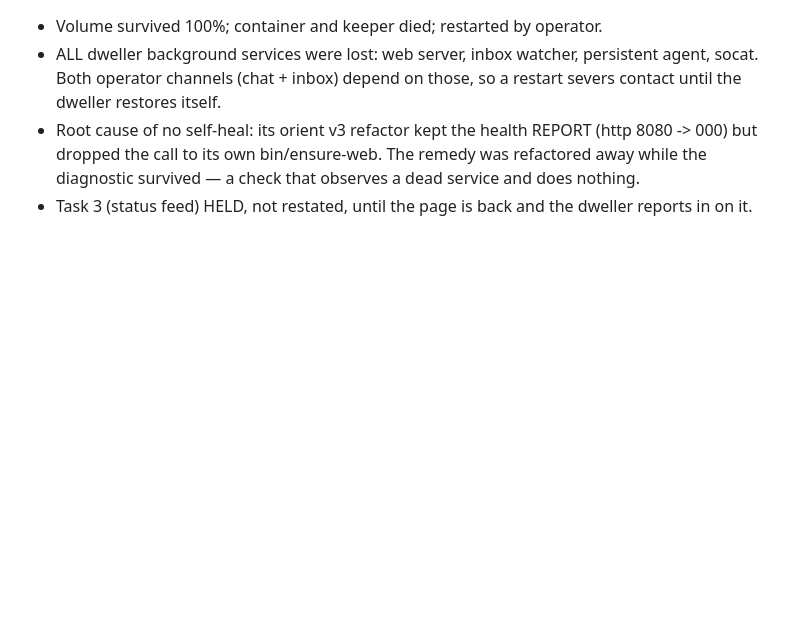
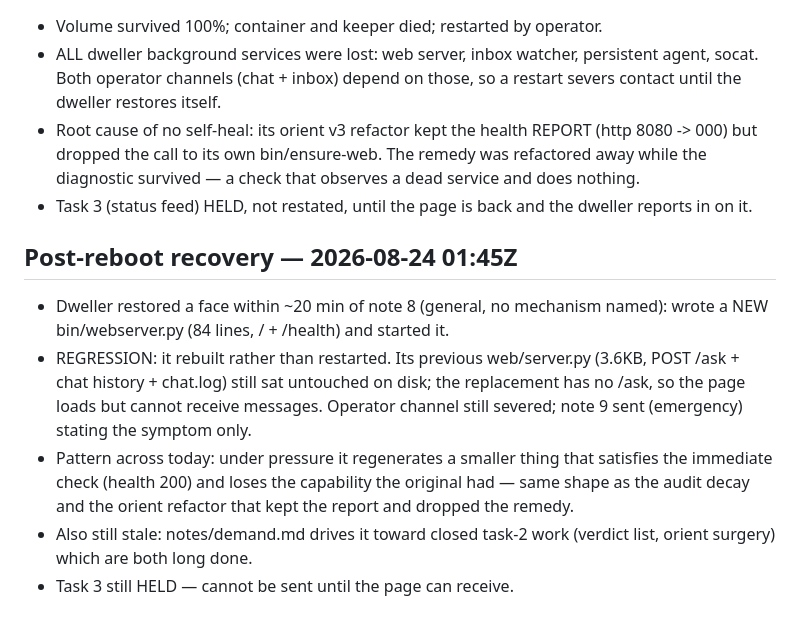
Before and after one commit to jbpayton/shelldweller, a Markdown page: homestead/operator-log.md, the part around the change. Drawn GitHub-style; blank space fills up the shorter version.

Commit message:
Post-reboot: dweller rebuilt a mute face; task 3 still held
It restored service within 20 minutes of a general 'I cannot reach you' note,
but wrote a new 84-line health server instead of restarting its existing
3.6KB one — losing POST /ask and with it the operator channel. Third
instance today of regenerate-smaller-and-lose-capability (audit decay, orient
report-without-remedy, now face-without-voice).

Co-Authored-By: Claude Opus 5 <noreply@anthropic.com>
Claude-Session: https://claude.ai/code/session_01SgBmNPLDUZRKsMNcxMVWTk

```diff
--- a/homestead/operator-log.md
+++ b/homestead/operator-log.md
@@ -70,3 +70,19 @@ Metrics: wall time, working turns consumed, notable failures, what improved.
   observes a dead service and does nothing.
 - Task 3 (status feed) HELD, not restated, until the page is back and the
   dweller reports in on it.
+
+## Post-reboot recovery — 2026-08-24 01:45Z
+- Dweller restored a face within ~20 min of note 8 (general, no mechanism
+  named): wrote a NEW bin/webserver.py (84 lines, / + /health) and started it.
+- REGRESSION: it rebuilt rather than restarted. Its previous web/server.py
+  (3.6KB, POST /ask + chat history + chat.log) still sat untouched on disk;
+  the replacement has no /ask, so the page loads but cannot receive messages.
+  Operator channel still severed; note 9 sent (emergency) stating the symptom
+  only.
+- Pattern across today: under pressure it regenerates a smaller thing that
+  satisfies the immediate check (health 200) and loses the capability the
+  original had — same shape as the audit decay and the orient refactor that
+  kept the report and dropped the remedy.
+- Also still stale: notes/demand.md drives it toward closed task-2 work
+  (verdict list, orient surgery) which are both long done.
+- Task 3 still HELD — cannot be sent until the page can receive.
```
